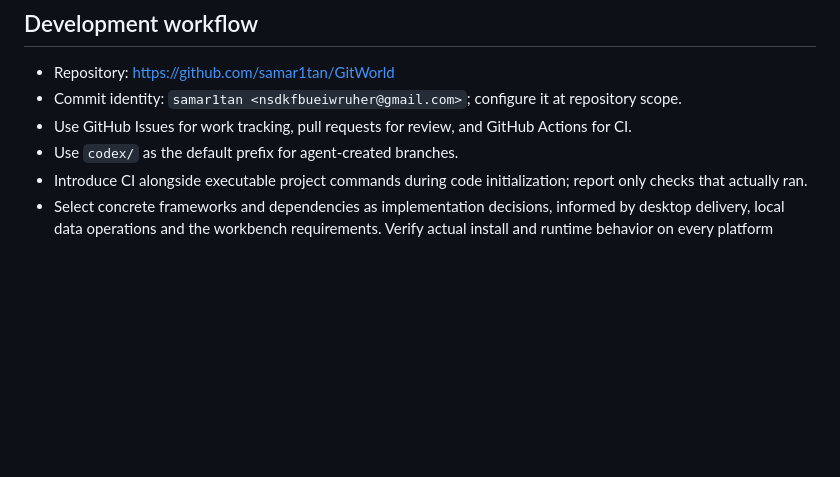
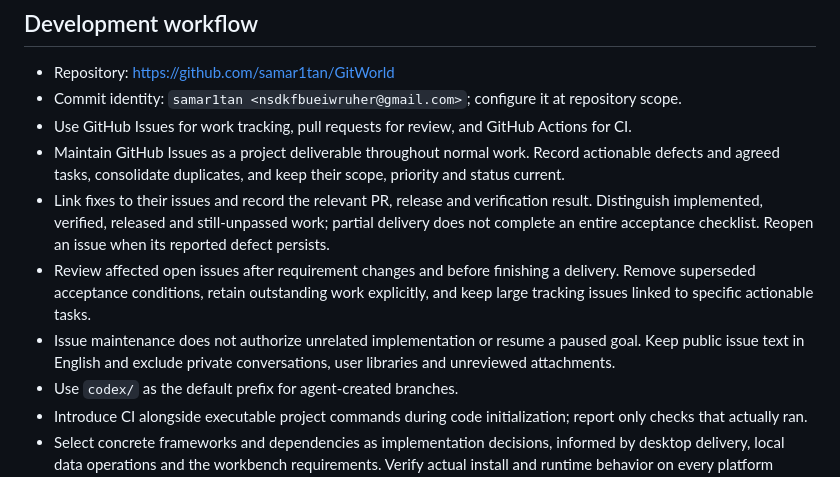
Before and after one commit to samar1tan/GitWorld, a Markdown page: AGENTS.md, the part around the change. Drawn GitHub-style; blank space fills up the shorter version.

Commit message:
Maintain issues throughout project delivery (#26)

```diff
--- a/AGENTS.md
+++ b/AGENTS.md
@@ -71,6 +71,10 @@
 - Repository: https://github.com/samar1tan/GitWorld
 - Commit identity: `samar1tan <nsdkfbueiwruher@gmail.com>`; configure it at repository scope.
 - Use GitHub Issues for work tracking, pull requests for review, and GitHub Actions for CI.
+- Maintain GitHub Issues as a project deliverable throughout normal work. Record actionable defects and agreed tasks, consolidate duplicates, and keep their scope, priority and status current.
+- Link fixes to their issues and record the relevant PR, release and verification result. Distinguish implemented, verified, released and still-unpassed work; partial delivery does not complete an entire acceptance checklist. Reopen an issue when its reported defect persists.
+- Review affected open issues after requirement changes and before finishing a delivery. Remove superseded acceptance conditions, retain outstanding work explicitly, and keep large tracking issues linked to specific actionable tasks.
+- Issue maintenance does not authorize unrelated implementation or resume a paused goal. Keep public issue text in English and exclude private conversations, user libraries and unreviewed attachments.
 - Use `codex/` as the default prefix for agent-created branches.
 - Introduce CI alongside executable project commands during code initialization; report only checks that actually ran.
 - Select concrete frameworks and dependencies as implementation decisions, informed by desktop delivery, local data operations and the workbench requirements. Verify actual install and runtime behavior on every platform claimed; a successful web build does not establish a working installer.
```
